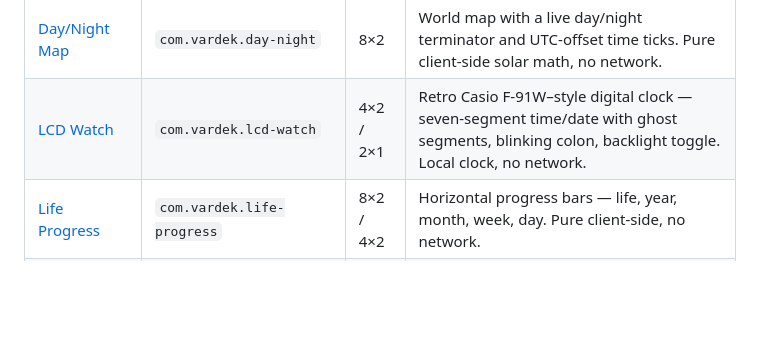
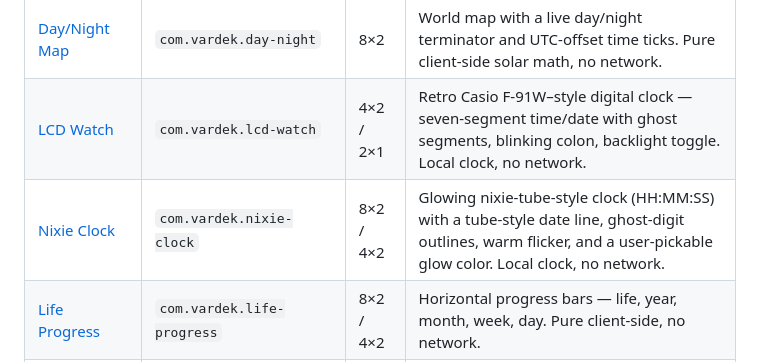
Before and after one commit to vardekapp/vardek-widgets, a Markdown page: README.md, the part around the change. Rendered like a GitHub page; blank space fills up the shorter version.

Commit message:
Add Nixie Clock widget
Glowing nixie-tube-style clock with ghost-digit outlines, warm
flicker, and a user-pickable glow color. 8x2/4x2 responsive.

```diff
--- a/README.md
+++ b/README.md
@@ -15,6 +15,7 @@ widget folder in and rescanning is all it takes.
 |--------|----|------|--------------|
 | [Day/Night Map](com.vardek.day-night/) | `com.vardek.day-night` | 8×2 | World map with a live day/night terminator and UTC-offset time ticks. Pure client-side solar math, no network. |
 | [LCD Watch](com.vardek.lcd-watch/) | `com.vardek.lcd-watch` | 4×2 / 2×1 | Retro Casio F-91W–style digital clock — seven-segment time/date with ghost segments, blinking colon, backlight toggle. Local clock, no network. |
+| [Nixie Clock](com.vardek.nixie-clock/) | `com.vardek.nixie-clock` | 8×2 / 4×2 | Glowing nixie-tube-style clock (HH:MM:SS) with a tube-style date line, ghost-digit outlines, warm flicker, and a user-pickable glow color. Local clock, no network. |
 | [Life Progress](com.vardek.life-progress/) | `com.vardek.life-progress` | 8×2 / 4×2 | Horizontal progress bars — life, year, month, week, day. Pure client-side, no network. |
 | [Earthquake Monitor](com.vardek.earthquake/) | `com.vardek.earthquake` | 8×2 | World map of recent quakes, colored by magnitude — tap a quake for details (USGS, keyless). |
 | [ISS Tracker](com.vardek.iss/) | `com.vardek.iss` | 8×2 | Standalone world map with the ISS's live position, trail, and projected orbit — accurate SGP4 from a keyless TLE feed (wheretheiss.at). |
```
Also changed, not shown: com.vardek.nixie-clock/README.md (added, +30 -0 lines), com.vardek.nixie-clock/nixie-clock-8x2.png (added), 2 other files.
